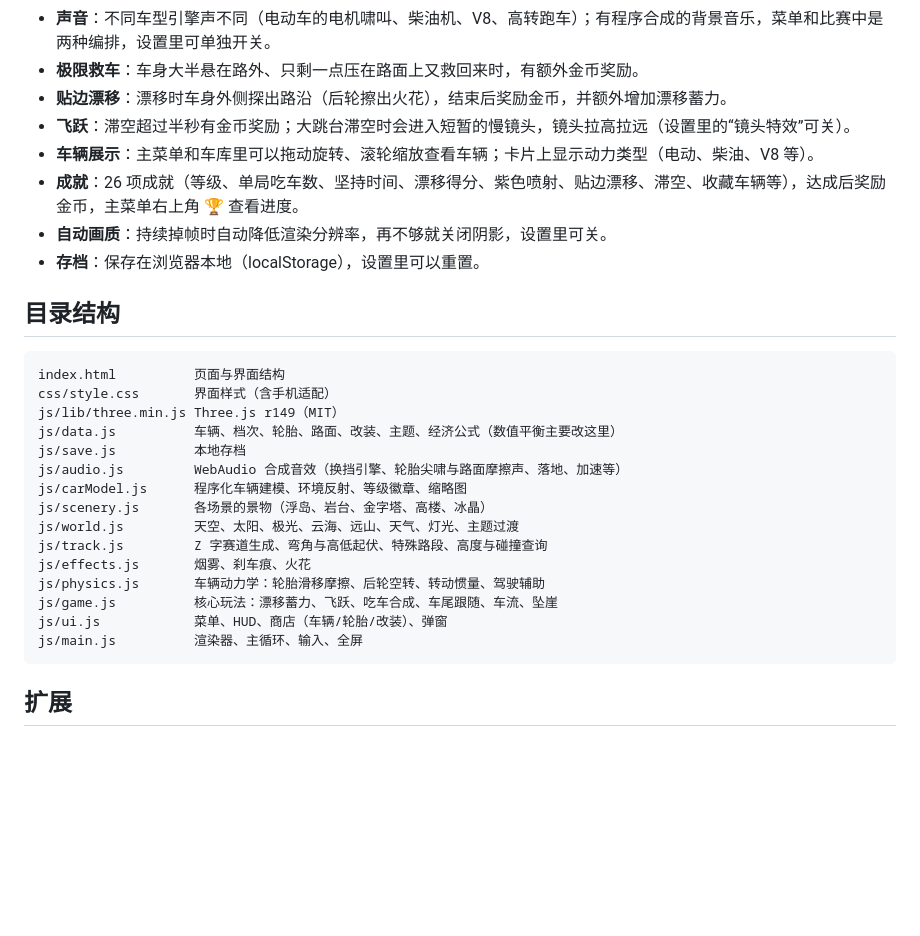
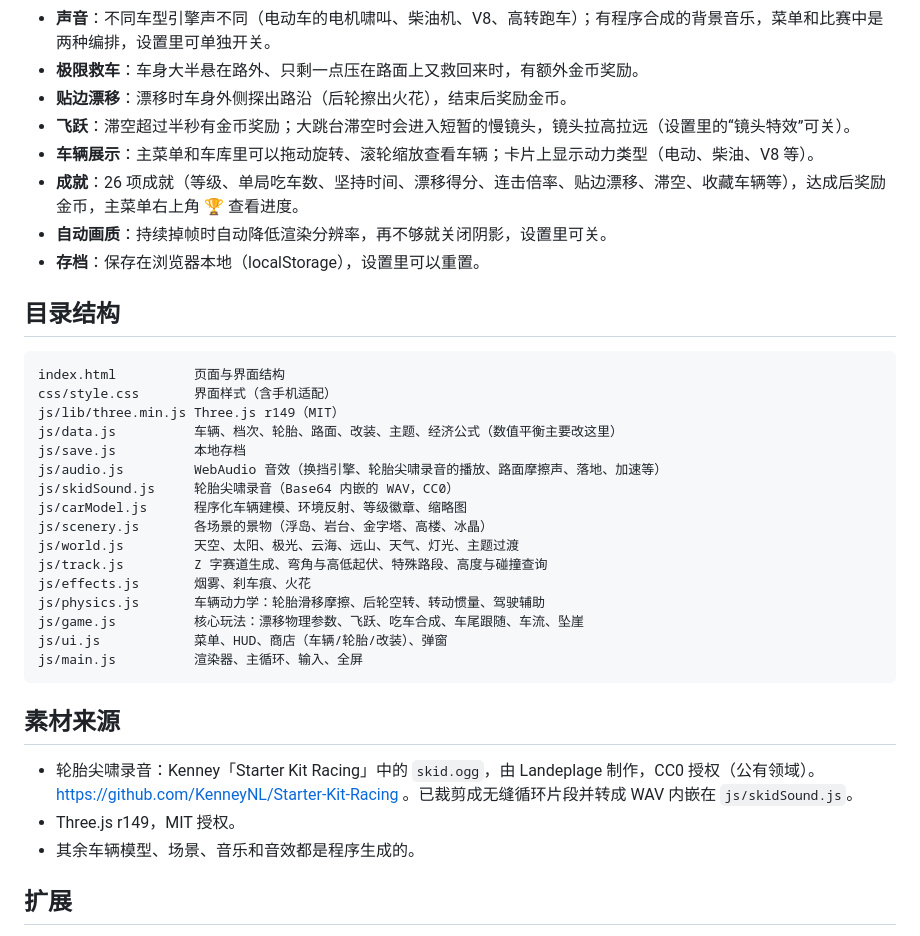
Before and after one commit to linshangsheng/Drift-Challenge, a Markdown page: README.md, the part around one of its changes. Drawn GitHub-style; blank space fills up the shorter version.

````diff
--- a/README.md
+++ b/README.md
@@ -73,10 +74,10 @@
   - 极光冰原（结冰）：发光的冰晶柱、天空中的极光，飘冰晶
 - **声音**：不同车型引擎声不同（电动车的电机啸叫、柴油机、V8、高转跑车）；有程序合成的背景音乐，菜单和比赛中是两种编排，设置里可单独开关。
 - **极限救车**：车身大半悬在路外、只剩一点压在路面上又救回来时，有额外金币奖励。
-- **贴边漂移**：漂移时车身外侧探出路沿（后轮擦出火花），结束后奖励金币，并额外增加漂移蓄力。
+- **贴边漂移**：漂移时车身外侧探出路沿（后轮擦出火花），结束后奖励金币。
 - **飞跃**：滞空超过半秒有金币奖励；大跳台滞空时会进入短暂的慢镜头，镜头拉高拉远（设置里的“镜头特效”可关）。
 - **车辆展示**：主菜单和车库里可以拖动旋转、滚轮缩放查看车辆；卡片上显示动力类型（电动、柴油、V8 等）。
-- **成就**：26 项成就（等级、单局吃车数、坚持时间、漂移得分、紫色喷射、贴边漂移、滞空、收藏车辆等），达成后奖励金币，主菜单右上角 🏆 查看进度。
+- **成就**：26 项成就（等级、单局吃车数、坚持时间、漂移得分、连击倍率、贴边漂移、滞空、收藏车辆等），达成后奖励金币，主菜单右上角 🏆 查看进度。
 - **自动画质**：持续掉帧时自动降低渲染分辨率，再不够就关闭阴影，设置里可关。
 - **存档**：保存在浏览器本地（localStorage），设置里可以重置。
 
@@ -88,17 +89,24 @@ css/style.css       界面样式（含手机适配）
 js/lib/three.min.js Three.js r149（MIT）
 js/data.js          车辆、档次、轮胎、路面、改装、主题、经济公式（数值平衡主要改这里）
 js/save.js          本地存档
-js/audio.js         WebAudio 合成音效（换挡引擎、轮胎尖啸与路面摩擦声、落地、加速等）
+js/audio.js         WebAudio 音效（换挡引擎、轮胎尖啸录音的播放、路面摩擦声、落地、加速等）
+js/skidSound.js     轮胎尖啸录音（Base64 内嵌的 WAV，CC0）
 js/carModel.js      程序化车辆建模、环境反射、等级徽章、缩略图
 js/scenery.js       各场景的景物（浮岛、岩台、金字塔、高楼、冰晶）
 js/world.js         天空、太阳、极光、云海、远山、天气、灯光、主题过渡
 js/track.js         Z 字赛道生成、弯角与高低起伏、特殊路段、高度与碰撞查询
 js/effects.js       烟雾、刹车痕、火花
 js/physics.js       车辆动力学：轮胎滑移摩擦、后轮空转、转动惯量、驾驶辅助
-js/game.js          核心玩法：漂移蓄力、飞跃、吃车合成、车尾跟随、车流、坠崖
+js/game.js          核心玩法：漂移物理参数、飞跃、吃车合成、车尾跟随、车流、坠崖
 js/ui.js            菜单、HUD、商店（车辆/轮胎/改装）、弹窗
 js/main.js          渲染器、主循环、输入、全屏
 ```
+
+## 素材来源
+
+- 轮胎尖啸录音：Kenney「Starter Kit Racing」中的 `skid.ogg`，由 Landeplage 制作，CC0 授权（公有领域）。https://github.com/KenneyNL/Starter-Kit-Racing 。已裁剪成无缝循环片段并转成 WAV 内嵌在 `js/skidSound.js`。
+- Three.js r149，MIT 授权。
+- 其余车辆模型、场景、音乐和音效都是程序生成的。
 
 ## 扩展
 
````
Also changed, not shown: other parts of README.md (+7 -6 lines), docs/canyon.jpg, docs/desert.jpg, docs/ice.jpg, docs/neon.jpg, docs/snow.jpg, 8 other files.
